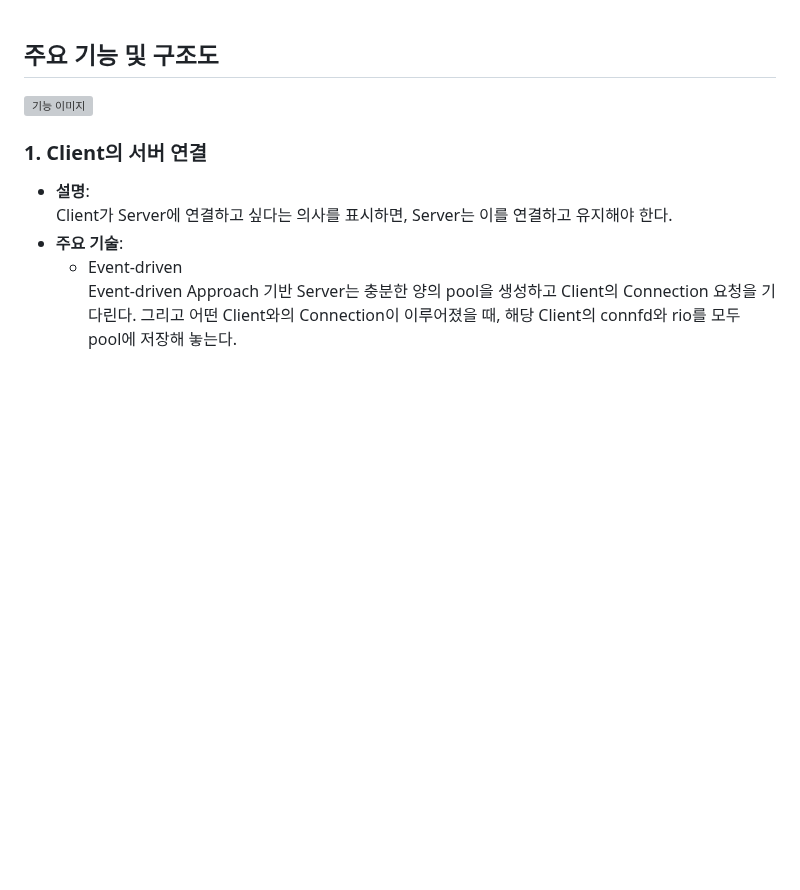
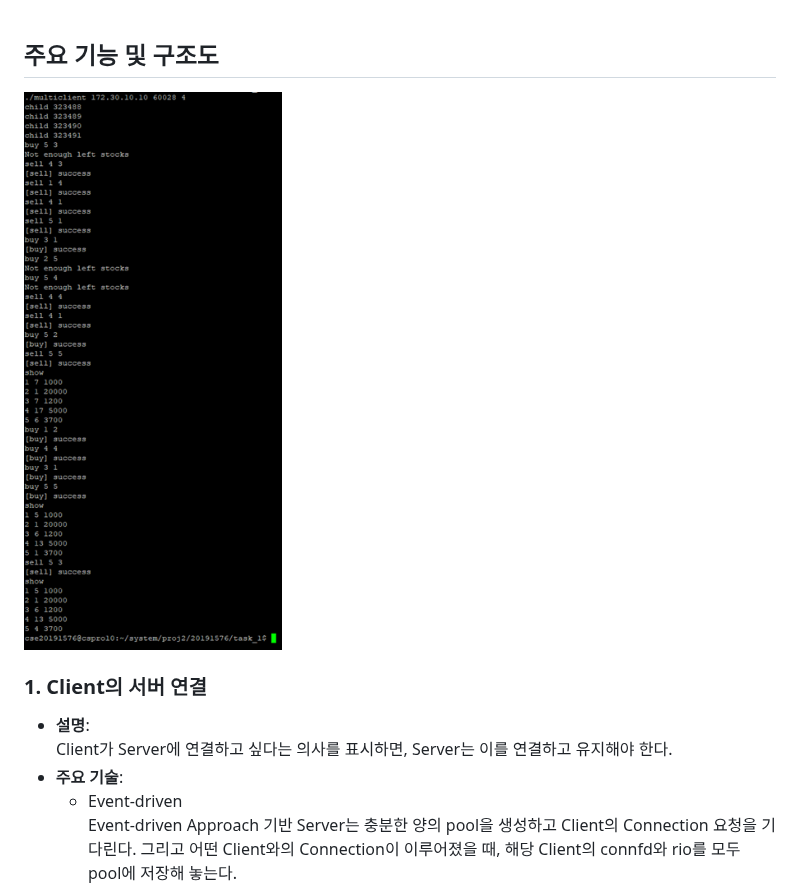
Before and after one commit to pwdab/Portfolio, a Markdown page: Concurrent Stock Server/README.md, the part around one of its changes. Drawn GitHub-style; blank space fills up the shorter version; grey boxes are pictures that could not be loaded.

Commit message:
Update README.md
projects/Concurrent Stock Server/README.md
- 이미지 링크 수정 및 보고서 링크 추가

```diff
--- a/Concurrent Stock Server/README.md
+++ b/Concurrent Stock Server/README.md
@@ -49,7 +49,7 @@
 <br>
 
 ## 주요 기능 및 구조도
-  ![기능 이미지](features.png)
+  ![기능 이미지](images/features.png)
 ### 1. Client의 서버 연결
 - **설명**:
   Client가 Server에 연결하고 싶다는 의사를 표시하면, Server는 이를 연결하고 유지해야 한다.
```
Also changed, not shown: other parts of Concurrent Stock Server/README.md (+4 -2 lines).
